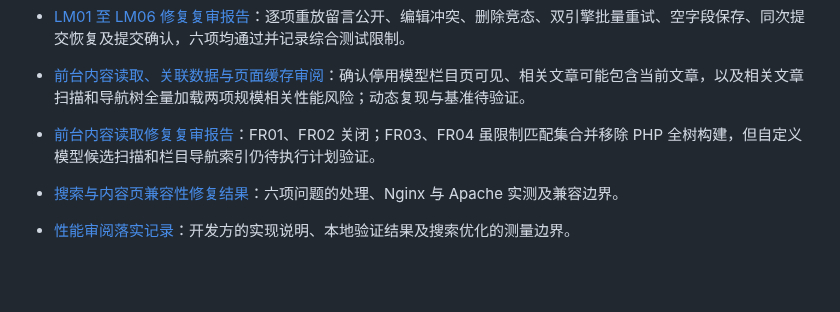
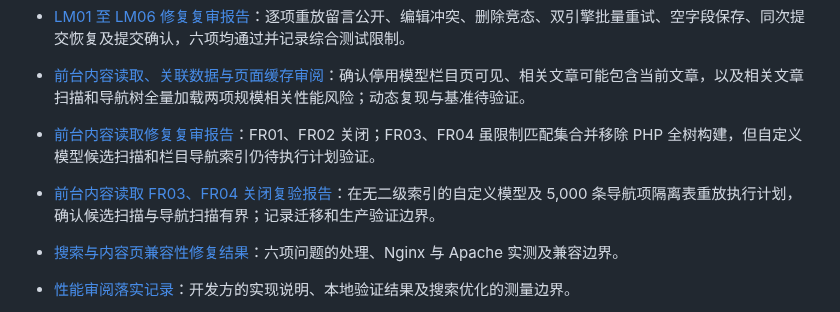
Before and after one commit to fengcms/fengcms, a Markdown page: docs/README.md, the part around the change. Rendered like a GitHub page; blank space fills up the shorter version.

Commit message:
docs(frontend): 记录内容读取问题关闭复验

```diff
--- a/docs/README.md
+++ b/docs/README.md
@@ -32,6 +32,7 @@
 - [LM01 至 LM06 修复复审报告](MESSAGE_WORKFLOW_RECHECK_2026-10-28.md)：逐项重放留言公开、编辑冲突、删除竞态、双引擎批量重试、空字段保存、同次提交恢复及提交确认，六项均通过并记录综合测试限制。
 - [前台内容读取、关联数据与页面缓存审阅](FRONTEND_CONTENT_READ_REVIEW_2026-10-28.md)：确认停用模型栏目页可见、相关文章可能包含当前文章，以及相关文章扫描和导航树全量加载两项规模相关性能风险；动态复现与基准待验证。
 - [前台内容读取修复复审报告](FRONTEND_CONTENT_READ_RECHECK_2026-10-28.md)：FR01、FR02 关闭；FR03、FR04 虽限制匹配集合并移除 PHP 全树构建，但自定义模型候选扫描和栏目导航索引仍待执行计划验证。
+- [前台内容读取 FR03、FR04 关闭复验报告](FRONTEND_CONTENT_READ_CLOSURE_2026-10-28.md)：在无二级索引的自定义模型及 5,000 条导航项隔离表重放执行计划，确认候选扫描与导航扫描有界；记录迁移和生产验证边界。
 - [搜索与内容页兼容性修复结果](SEARCH_CONTENT_COMPATIBILITY_FIX_2026-10-27.md)：六项问题的处理、Nginx 与 Apache 实测及兼容边界。
 - [性能审阅落实记录](PERFORMANCE_OPTIMIZATION_2026-10-27.md)：开发方的实现说明、本地验证结果及搜索优化的测量边界。
 - [性能测量与优化判定](PERFORMANCE_MEASUREMENT_PLAN.md)：性能基线、执行计划、复测指标和优化合入门槛。
```
Also changed, not shown: docs/FRONTEND_CONTENT_READ_CLOSURE_2026-10-28.md (added, +34 -0 lines).
